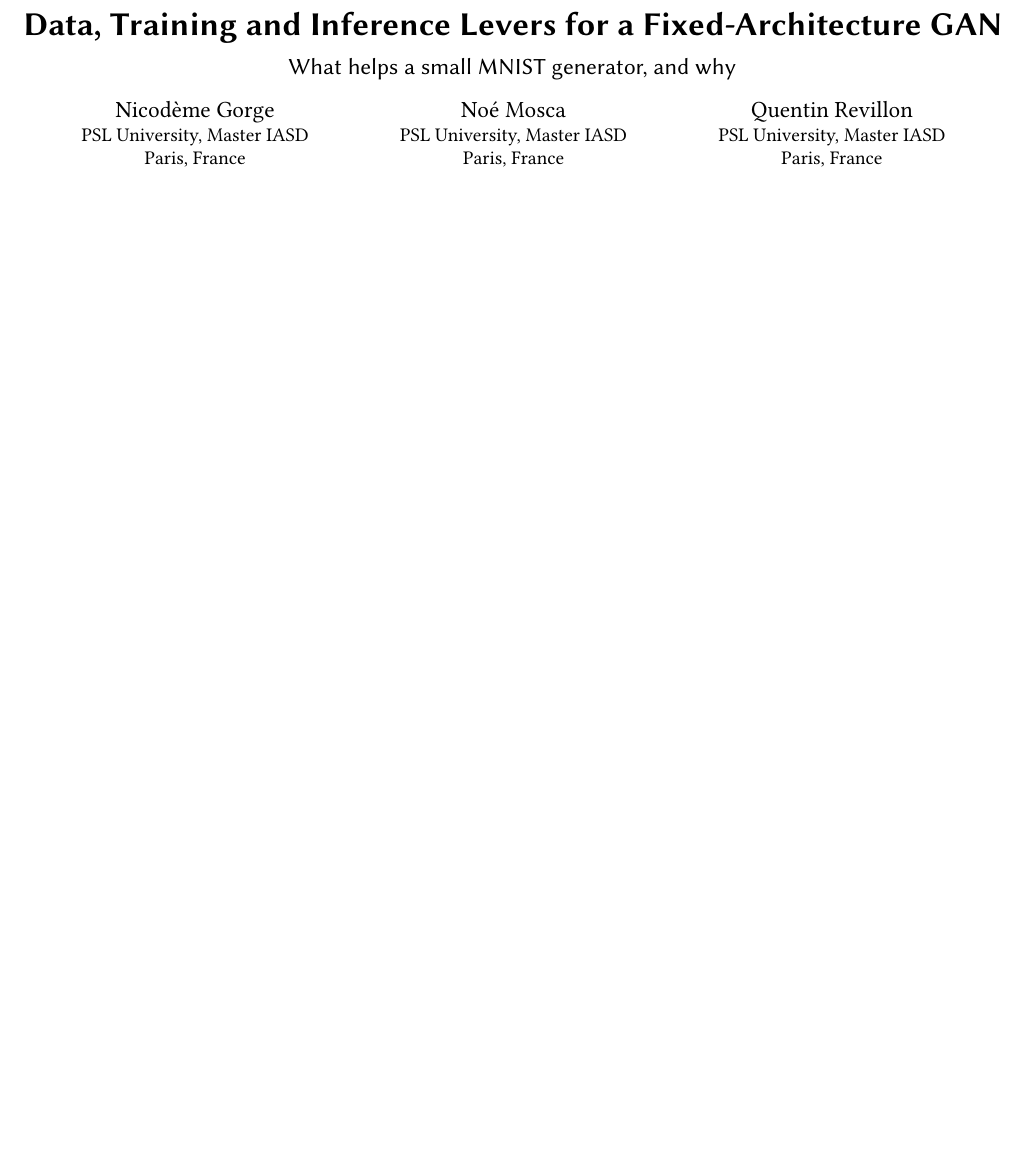
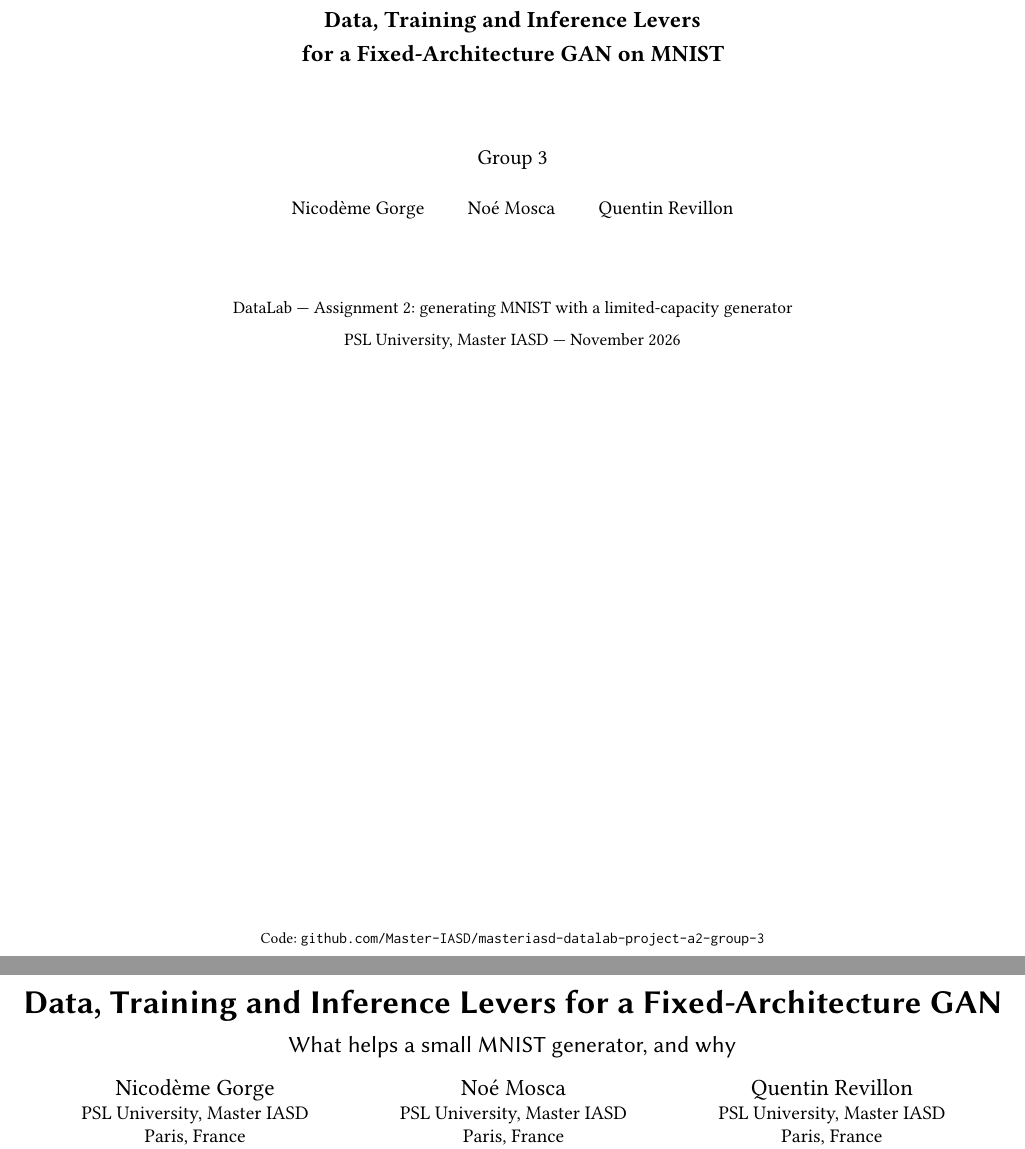
Before and after one commit to quentinRevillon/fixed-generator-gan-mnist, a LaTeX paper (report/main.tex): part of page 1 of 17 before the commit and two parts of pages 1 and 2 of 18 after it, the two joined at a grey line, cut so that both start at the same text, the shorter picture padded with empty space. Compiled offline with pdfLaTeX.

Commit message:
Report: restore the group cover page (required by the A2 instructions)
report.pdf: cover page (not counted), five pages of content, then the
supplementary material (18 pages in all).

```diff
--- a/report/main.tex
+++ b/report/main.tex
@@ -18,6 +18,24 @@
 \settopmatter{printacmref=false, printfolios=true}
 
 \begin{document}
+
+% ---------------------------------------------------------------- Group cover page (not counted in the 5 pages)
+\begin{titlepage}
+\centering
+\vspace*{4.5cm}
+{\LARGE\bfseries Data, Training and Inference Levers\\[4pt] for a Fixed-Architecture GAN on MNIST\par}
+\vspace{1.4cm}
+{\Large Group 3\par}
+\vspace{0.5cm}
+{\large Nicod\`eme Gorge \qquad No\'e Mosca \qquad Quentin Revillon\par}
+\vspace{1.4cm}
+{DataLab --- Assignment 2: generating MNIST with a limited-capacity generator\par}
+\vspace{0.2cm}
+{PSL University, Master IASD --- November 2026\par}
+\vfill
+{\small Code: \texttt{github.com/Master-IASD/masteriasd-datalab-project-a2-group-3}\par}
+\end{titlepage}
+\setcounter{page}{1}
 
 \title{Data, Training and Inference Levers for a Fixed-Architecture GAN}
 \subtitle{What helps a small MNIST generator, and why}
```
Also changed, not shown: report.pdf, report/README.md, report/main.tex (2 more changed lines).
